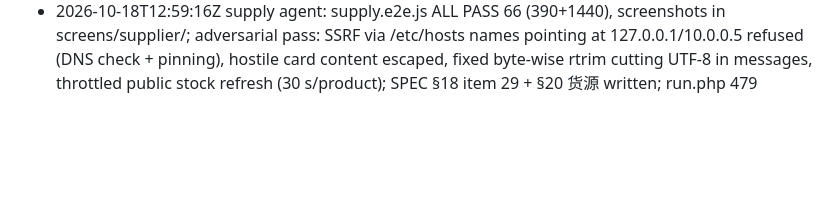
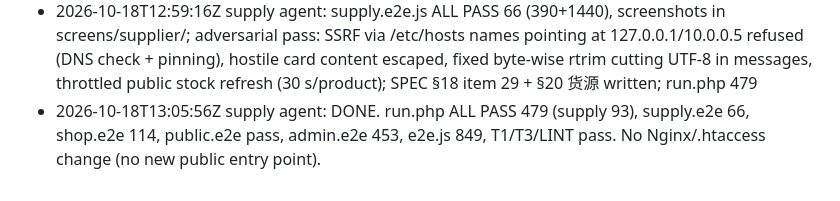
Before and after one commit to Jasonjooooo/momo, a Markdown page: pilot-blog-work/backend/PROGRESS.md, the part around the change. Rendered like a GitHub page; blank space fills up the shorter version.

Commit message:
Progress: 货源 done, all suites pass
Co-Authored-By: Claude Opus 5.5 <noreply@anthropic.com>
Claude-Session: https://claude.ai/code/session_01V1Cnc93yfBYKWJkbxxdqg6

```diff
--- a/pilot-blog-work/backend/PROGRESS.md
+++ b/pilot-blog-work/backend/PROGRESS.md
@@ -33,3 +33,4 @@
 - 2026-10-18T12:41:36Z supply agent: started; read SPEC §18/§20, shop code and tests. Plan: app/lib/supply.php (signed client, SSRF-safe curl, catalog cache, import rules, fulfil under lock with deterministic request_no, polling), product type supply, order status failed (进货失败), admin 货源 page + import, buyer lookup reveal, tests (mock supplier, run.php group supply, supply.e2e.js)
 - 2026-10-18T12:55:11Z supply agent: checkpoint: app/lib/supply.php + admin_supply.php, views supply/supply_item, shop type supply + status failed, order/lookup/editor changes; tests/supply-mock.php (+ data), run.php group supply 91 checks; run.php ALL PASS 477, T1/T3/LINT pass. Next: supply.e2e.js + screenshots, other suites, adversarial pass, SPEC
 - 2026-10-18T12:59:16Z supply agent: supply.e2e.js ALL PASS 66 (390+1440), screenshots in screens/supplier/; adversarial pass: SSRF via /etc/hosts names pointing at 127.0.0.1/10.0.0.5 refused (DNS check + pinning), hostile card content escaped, fixed byte-wise rtrim cutting UTF-8 in messages, throttled public stock refresh (30 s/product); SPEC §18 item 29 + §20 货源 written; run.php 479
+- 2026-10-18T13:05:56Z supply agent: DONE. run.php ALL PASS 479 (supply 93), supply.e2e 66, shop.e2e 114, public.e2e pass, admin.e2e 453, e2e.js 849, T1/T3/LINT pass. No Nginx/.htaccess change (no new public entry point).
```
